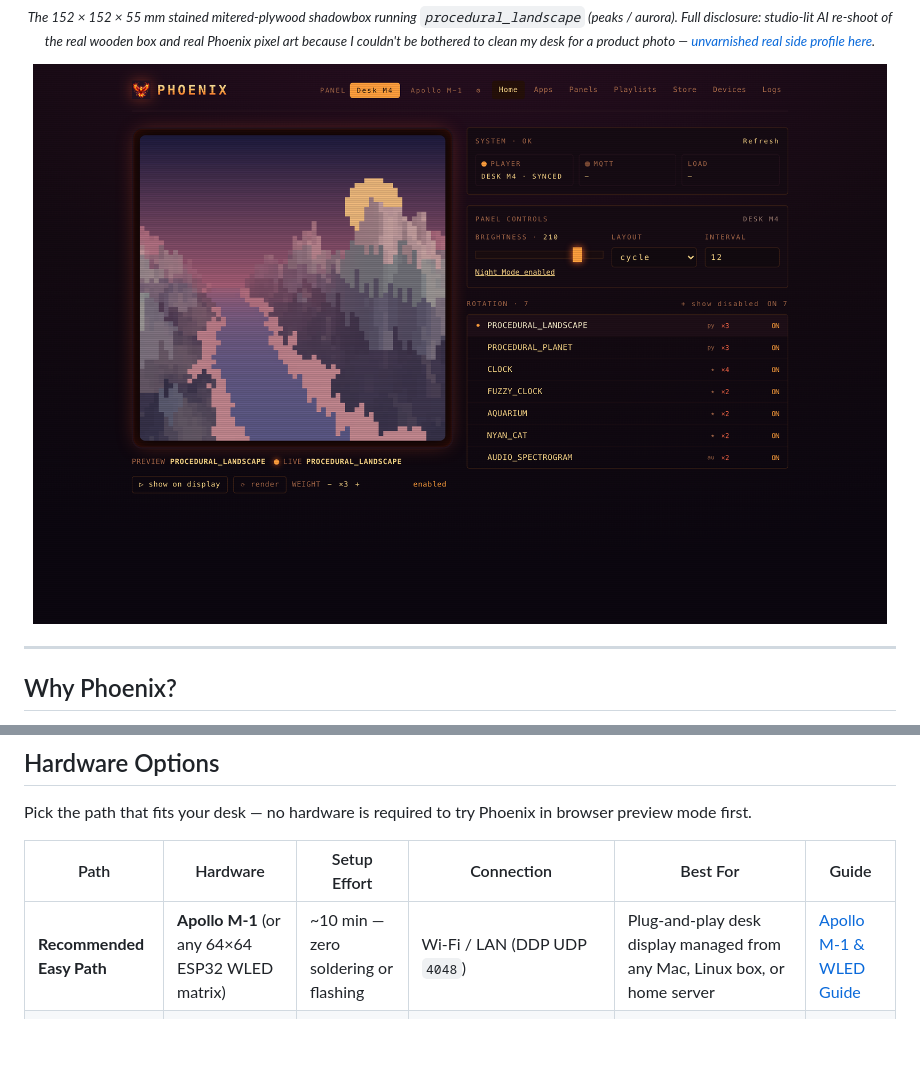
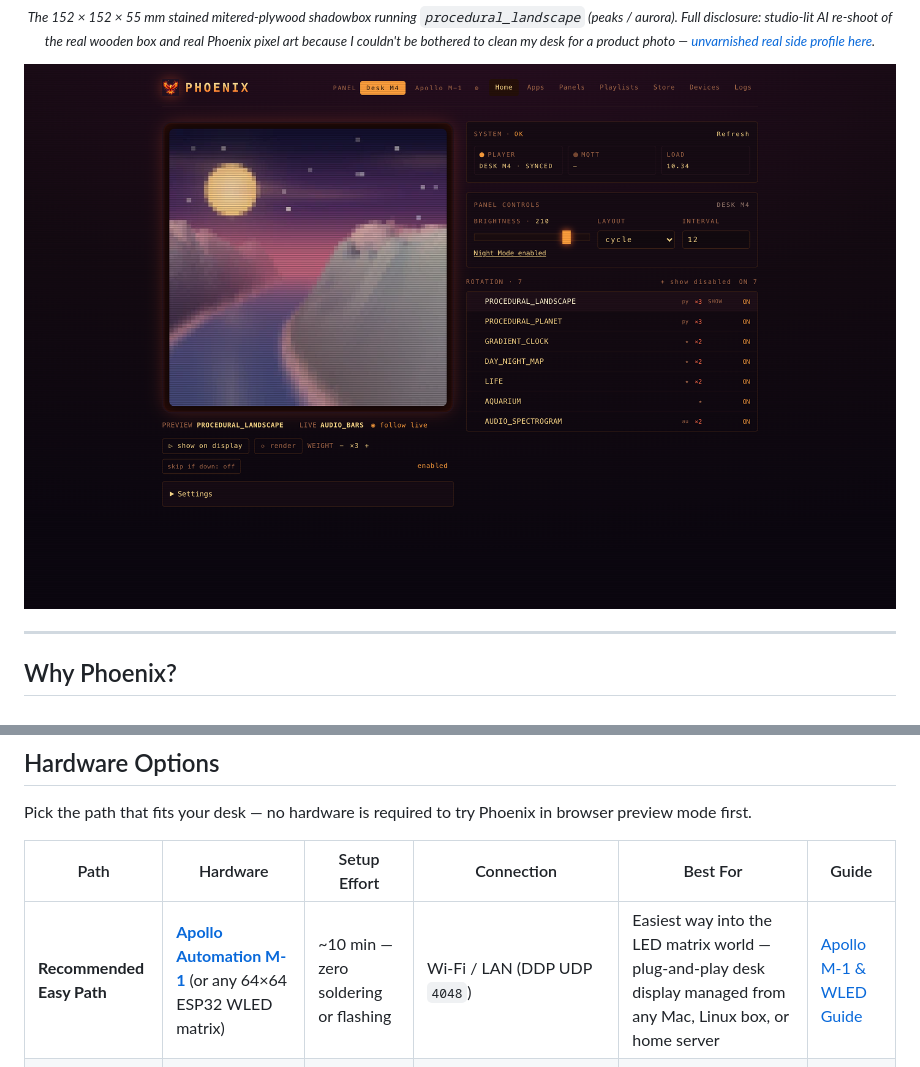
Before and after one commit to charlesbine/phoenix, a Markdown page: README.md, 2 parts joined by grey strips. Rendered like a GitHub page; pictures changed too: docs/media/dashboard-home.png; blank space fills up the shorter version.

Commit message:
chore(apps): remove nyan_cat, seed curated starter rotation, refresh dashboard screenshot & link Apollo M-1

```diff
--- a/README.md
+++ b/README.md
@@ -50,7 +50,7 @@ Pick the path that fits your desk — no hardware is required to try Phoenix in
 
 | Path | Hardware | Setup Effort | Connection | Best For | Guide |
 |---|---|---|---|---|---|
-| **Recommended Easy Path** | **Apollo M-1** (or any 64×64 ESP32 WLED matrix) | ~10 min — zero soldering or flashing | Wi-Fi / LAN (DDP UDP `4048`) | Plug-and-play desk display managed from any Mac, Linux box, or home server | [Apollo M-1 & WLED Guide](docs/hardware/apollo-m1-wled.md) |
+| **Recommended Easy Path** | **[Apollo Automation M-1](https://apolloautomation.com/products/m-1-led-matrix)** (or any 64×64 ESP32 WLED matrix) | ~10 min — zero soldering or flashing | Wi-Fi / LAN (DDP UDP `4048`) | Easiest way into the LED matrix world — plug-and-play desk display managed from any Mac, Linux box, or home server | [Apollo M-1 & WLED Guide](docs/hardware/apollo-m1-wled.md) |
 | **DIY HUB75 Build** | **64×64 P2/P2.5 HUB75E panel** + **Adafruit Matrix Portal M4** + 5V 4A PSU | ~30 min — 1 solder jumper + `just flash-m4` | USB-C serial to Pi / mini-PC / Mac | Maximum color fidelity (6-bit sRGB + hardware OE dimming), custom enclosures, optional SCD40 CO₂ sensor | [Matrix Portal M4 Guide](docs/hardware/matrix-portal-m4.md) |
 | **No Hardware Yet** | Any laptop or server | 60 seconds | Browser (`PHOENIX_PLATFORM=web`) | Trying the dashboard, developing Starlark/Python applets | [60-Second Quick Start](#60-second-quick-start) |
 
```
Also changed, not shown: 4 other files.
